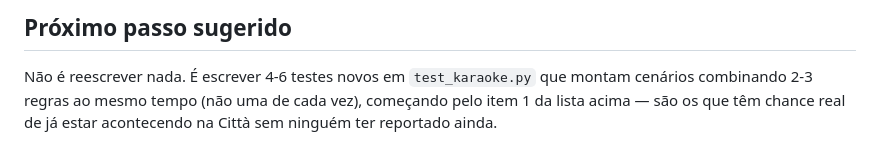
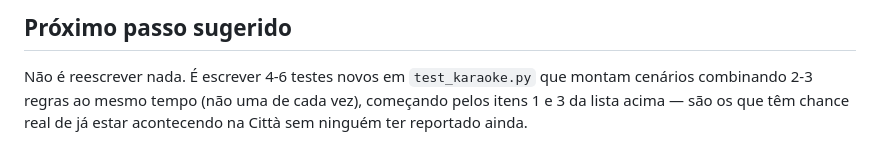
Before and after one commit to adegacitta-ux/karaoke-bar-v2, a Markdown page: mapa-regras-fila.md, the part around one of its changes. GitHub-like rendering.

```diff
--- a/mapa-regras-fila.md
+++ b/mapa-regras-fila.md
@@ -43,5 +57,5 @@ Ordenado por probabilidade de acontecer numa noite normal:
 
 Não é reescrever nada. É escrever 4-6 testes novos em `test_karaoke.py` que montam
 cenários combinando 2-3 regras ao mesmo tempo (não uma de cada vez), começando
-pelo item 1 da lista acima — são os que têm chance real de já estar
+pelos itens 1 e 3 da lista acima — são os que têm chance real de já estar
 acontecendo na Città sem ninguém ter reportado ainda.
```
Also changed, not shown: other parts of mapa-regras-fila.md (+33 -19 lines).
